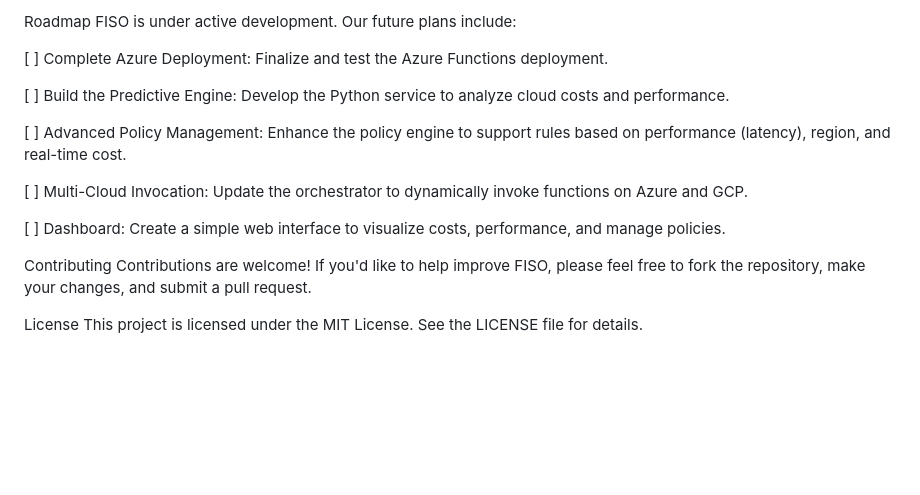
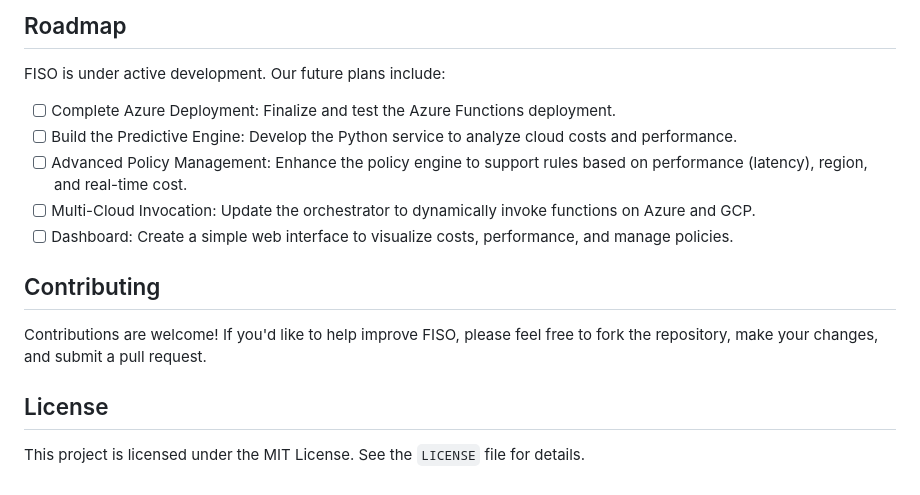
Before and after one commit to sam-2707/FISO, a Markdown page: README.md, the part around the change printed below. GitHub-like rendering; blank space fills up the shorter version.

```diff
--- a/README.md
+++ b/README.md
@@ -167,19 +167,18 @@ Expected Response:
 
-Roadmap
+## Roadmap
+
 FISO is under active development. Our future plans include:
 
-[ ] Complete Azure Deployment: Finalize and test the Azure Functions deployment.
+-   [ ] Complete Azure Deployment: Finalize and test the Azure Functions deployment.
+-   [ ] Build the Predictive Engine: Develop the Python service to analyze cloud costs and performance.
+-   [ ] Advanced Policy Management: Enhance the policy engine to support rules based on performance (latency), region, and real-time cost.
+-   [ ] Multi-Cloud Invocation: Update the orchestrator to dynamically invoke functions on Azure and GCP.
+-   [ ] Dashboard: Create a simple web interface to visualize costs, performance, and manage policies.
 
-[ ] Build the Predictive Engine: Develop the Python service to analyze cloud costs and performance.
+## Contributing
 
-[ ] Advanced Policy Management: Enhance the policy engine to support rules based on performance (latency), region, and real-time cost.
-
-[ ] Multi-Cloud Invocation: Update the orchestrator to dynamically invoke functions on Azure and GCP.
-
-[ ] Dashboard: Create a simple web interface to visualize costs, performance, and manage policies.
-
-Contributing
 Contributions are welcome! If you'd like to help improve FISO, please feel free to fork the repository, make your changes, and submit a pull request.
 
-License
-This project is licensed under the MIT License. See the LICENSE file for details.
+## License
+
+This project is licensed under the MIT License. See the `LICENSE` file for details.
```
Also changed, not shown: other parts of README.md (+112 -112 lines).
